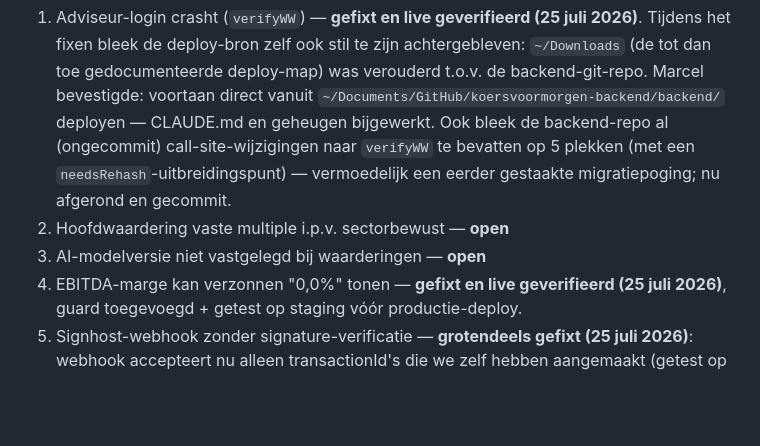
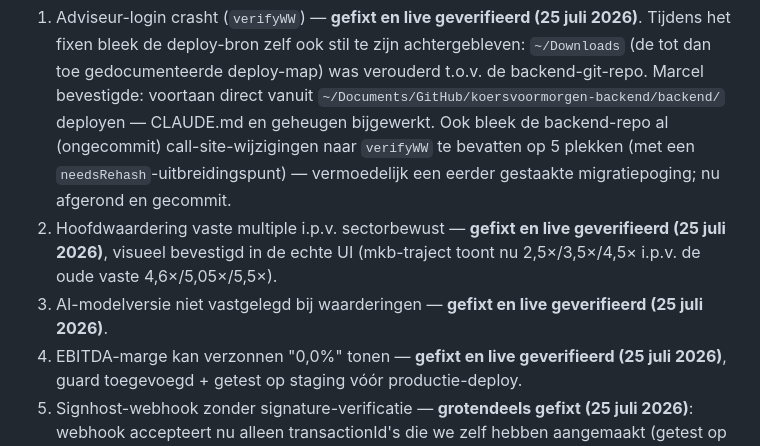
Before and after one commit to marcelbisschops-ux/koersvoormorgen, a Markdown page: AUDIT-STANDAARD.md, the part around one of its changes. Rendered like a GitHub page; blank space fills up the shorter version.

```diff
--- a/AUDIT-STANDAARD.md
+++ b/AUDIT-STANDAARD.md
@@ -273,8 +273,11 @@ alleen één van beide behandelt telt niet als volledig.
    geheugen bijgewerkt. Ook bleek de backend-repo al (ongecommit) call-site-wijzigingen naar
    `verifyWW` te bevatten op 5 plekken (met een `needsRehash`-uitbreidingspunt) — vermoedelijk een
    eerder gestaakte migratiepoging; nu afgerond en gecommit.
-2. Hoofdwaardering vaste multiple i.p.v. sectorbewust — **open**
-3. AI-modelversie niet vastgelegd bij waarderingen — **open**
+2. Hoofdwaardering vaste multiple i.p.v. sectorbewust — **gefixt en live geverifieerd (25 juli
+   2026)**, visueel bevestigd in de echte UI (mkb-traject toont nu 2,5×/3,5×/4,5× i.p.v. de oude
+   vaste 4,6×/5,05×/5,5×).
+3. AI-modelversie niet vastgelegd bij waarderingen — **gefixt en live geverifieerd (25 juli
+   2026)**.
 4. EBITDA-marge kan verzonnen "0,0%" tonen — **gefixt en live geverifieerd (25 juli 2026)**, guard
    toegevoegd + getest op staging vóór productie-deploy.
 5. Signhost-webhook zonder signature-verificatie — **grotendeels gefixt (25 juli 2026)**: webhook
```
Also changed, not shown: other parts of AUDIT-STANDAARD.md (+58 -0 lines).
